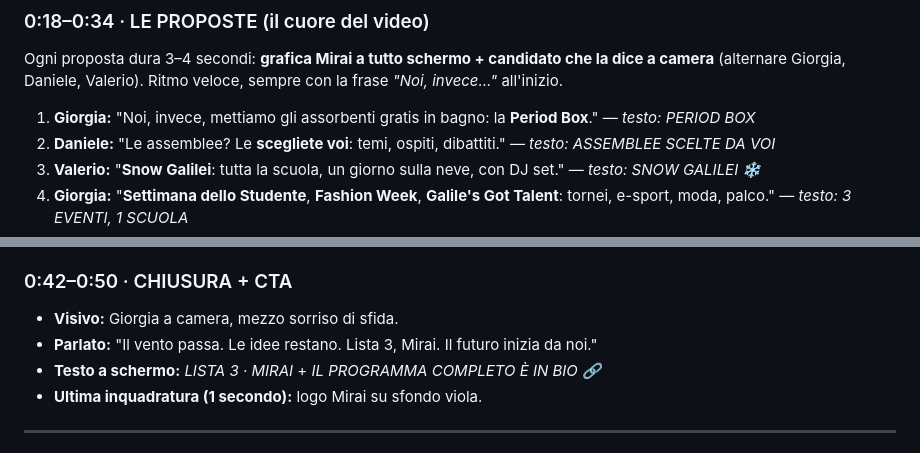
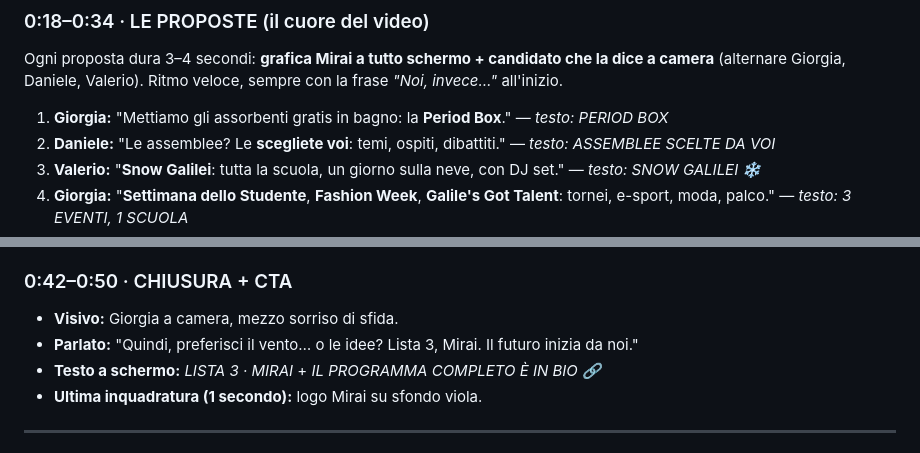
Before and after one commit to jajopelliccione-netizen/listamira, a Markdown page: social/reel/reel-01-vento.md, 2 parts joined by grey strips. GitHub-like rendering.

Commit message:
Reel 1: nuova chiusura 'preferisci il vento o le idee?'

```diff
--- a/social/reel/reel-01-vento.md
+++ b/social/reel/reel-01-vento.md
@@ -25,7 +25,7 @@
 
 ### 0:18–0:34 · LE PROPOSTE (il cuore del video)
 Ogni proposta dura 3–4 secondi: **grafica Mirai a tutto schermo + candidato che la dice a camera** (alternare Giorgia, Daniele, Valerio). Ritmo veloce, sempre con la frase *"Noi, invece…"* all'inizio.
-1. **Giorgia:** "Noi, invece, mettiamo gli assorbenti gratis in bagno: la **Period Box**." — *testo: PERIOD BOX*
+1. **Giorgia:** "Mettiamo gli assorbenti gratis in bagno: la **Period Box**." — *testo: PERIOD BOX*
 2. **Daniele:** "Le assemblee? Le **scegliete voi**: temi, ospiti, dibattiti." — *testo: ASSEMBLEE SCELTE DA VOI*
 3. **Valerio:** "**Snow Galilei**: tutta la scuola, un giorno sulla neve, con DJ set." — *testo: SNOW GALILEI ❄️*
 4. **Giorgia:** "**Settimana dello Studente**, **Fashion Week**, **Galile's Got Talent**: tornei, e-sport, moda, palco." — *testo: 3 EVENTI, 1 SCUOLA*
@@ -38,7 +38,7 @@ Ogni proposta dura 3–4 secondi: **grafica Mirai a tutto schermo + candidato ch
 
 ### 0:42–0:50 · CHIUSURA + CTA
 - **Visivo:** Giorgia a camera, mezzo sorriso di sfida.
-- **Parlato:** "Il vento passa. Le idee restano. Lista 3, Mirai. Il futuro inizia da noi."
+- **Parlato:** "Quindi, preferisci il vento… o le idee? Lista 3, Mirai. Il futuro inizia da noi."
 - **Testo a schermo:** *LISTA 3 · MIRAI* + *IL PROGRAMMA COMPLETO È IN BIO 🔗*
 - **Ultima inquadratura (1 secondo):** logo Mirai su sfondo viola.
 
```
